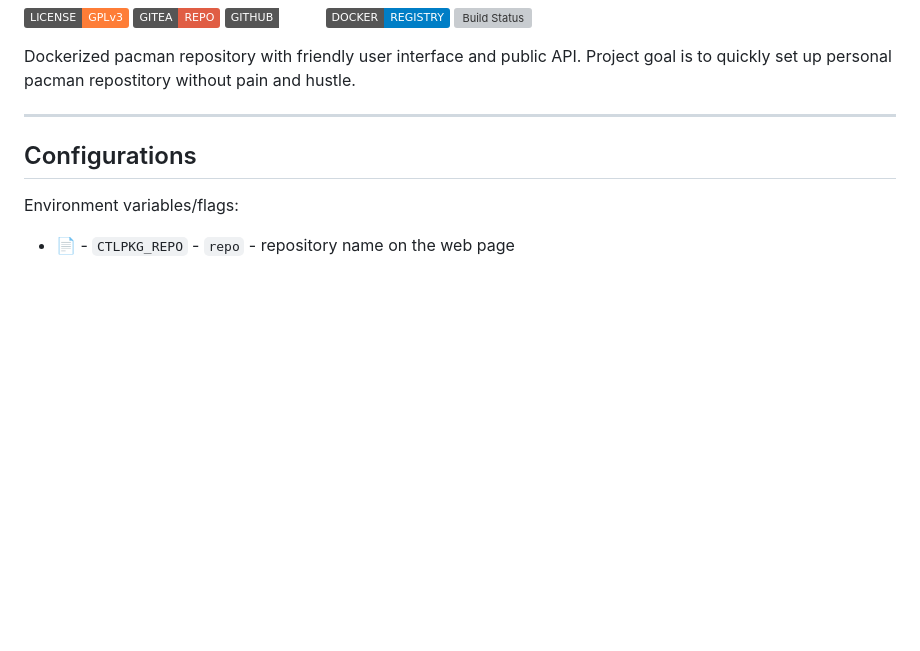
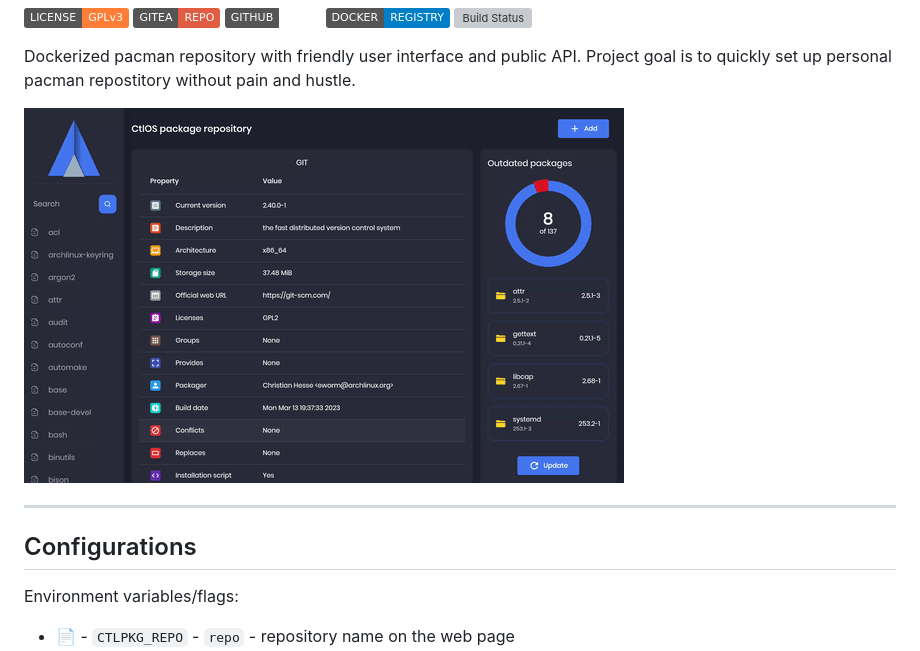
Before and after one commit to d1nch8g/repo, a Markdown page: README.md, the part around the change. GitHub-like rendering; pictures changed too: preview.gif (added); badges without logos; blank space fills up the shorter version; grey boxes are pictures that could not be loaded.

Commit message:
added gif with preview

```diff
--- a/README.md
+++ b/README.md
@@ -11,6 +11,8 @@
 [![Build Status](https://drone.dancheg97.ru/api/badges/dancheg97/ctlpkg/status.svg)](https://drone.dancheg97.ru/dancheg97/ctlpkg)
 
 Dockerized pacman repository with friendly user interface and public API. Project goal is to quickly set up personal pacman repostitory without pain and hustle.
+
+![](preview.gif)
 
 ---
 
```
